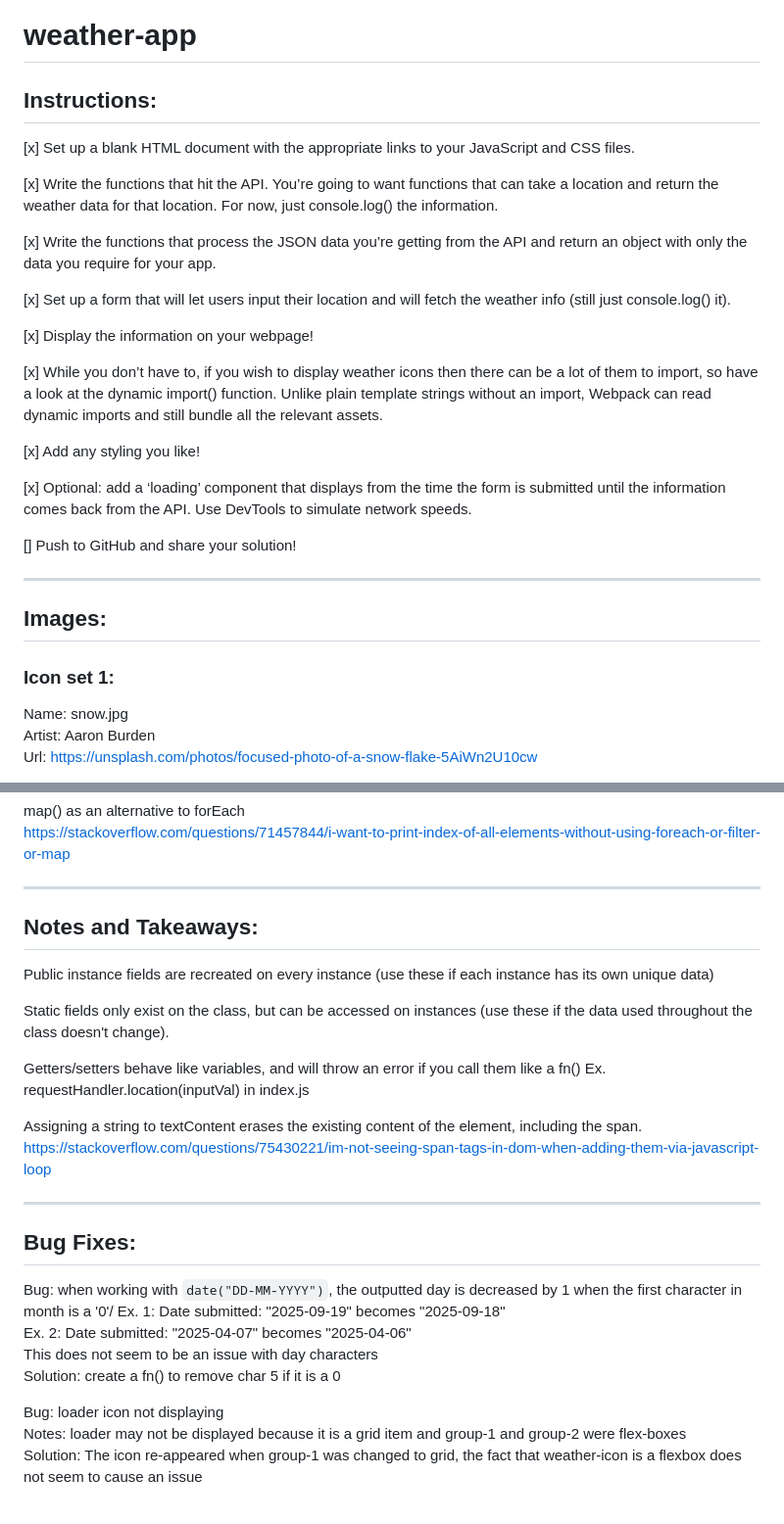
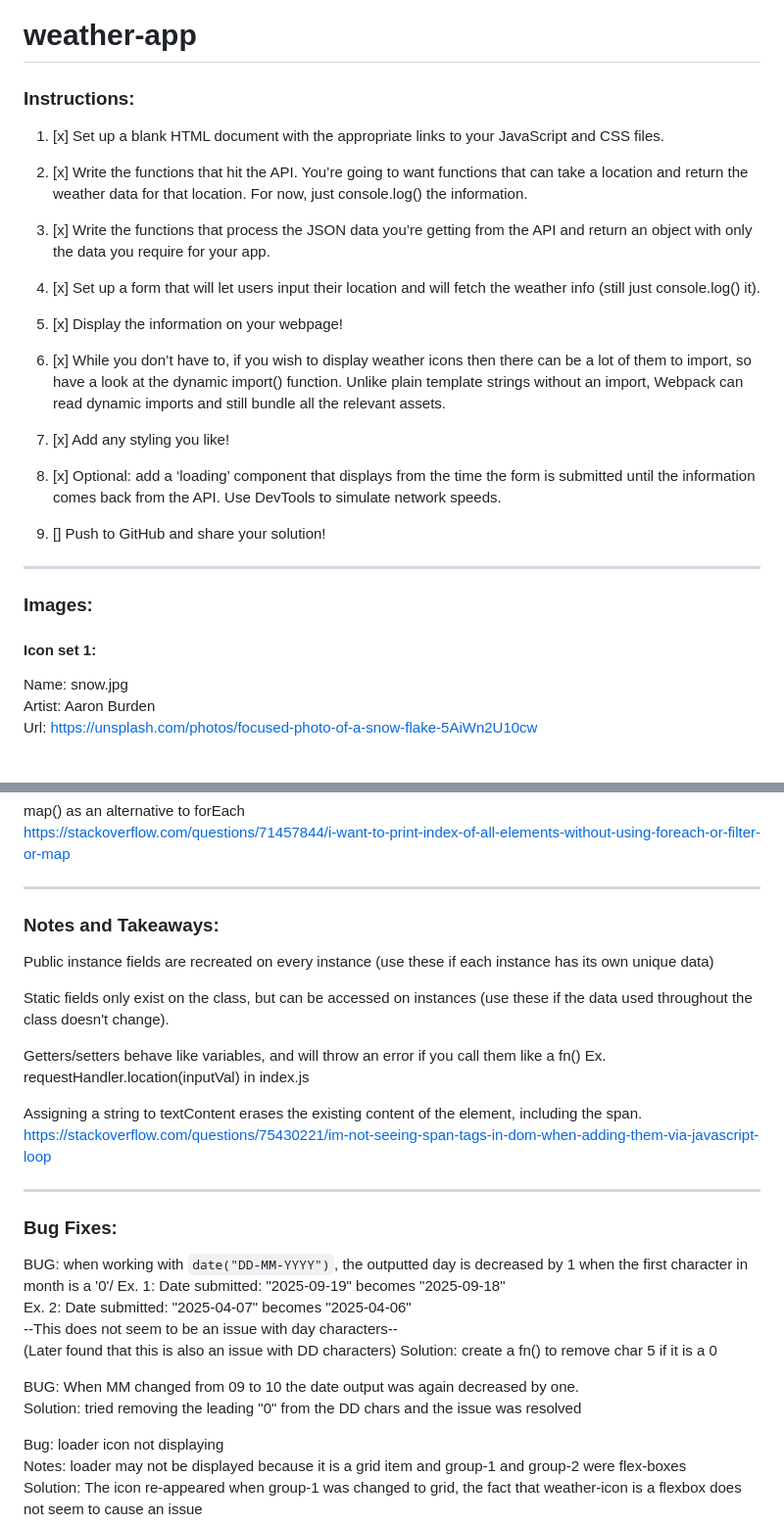
Before and after one commit to mel-121821/weather-app, a Markdown page: README.md, 2 parts joined by grey strips. Shown: that part at 98% size. Drawn GitHub-style.

Commit message:
Fix formatting, add notes for new bug

```diff
--- a/README.md
+++ b/README.md
@@ -1,30 +1,30 @@
 # weather-app
 
-## Instructions:
+### Instructions:
 
-[x] Set up a blank HTML document with the appropriate links to your JavaScript and CSS files.
+1. [x] Set up a blank HTML document with the appropriate links to your JavaScript and CSS files.
 
-[x] Write the functions that hit the API. You’re going to want functions that can take a location and return the weather data for that location. For now, just console.log() the information.
+2. [x] Write the functions that hit the API. You’re going to want functions that can take a location and return the weather data for that location. For now, just console.log() the information.
 
-[x] Write the functions that process the JSON data you’re getting from the API and return an object with only the data you require for your app.
+3. [x] Write the functions that process the JSON data you’re getting from the API and return an object with only the data you require for your app.
 
-[x] Set up a form that will let users input their location and will fetch the weather info (still just console.log() it).
+4. [x] Set up a form that will let users input their location and will fetch the weather info (still just console.log() it).
 
-[x] Display the information on your webpage!
+5. [x] Display the information on your webpage!
 
-[x] While you don’t have to, if you wish to display weather icons then there can be a lot of them to import, so have a look at the dynamic import() function. Unlike plain template strings without an import, Webpack can read dynamic imports and still bundle all the relevant assets.
+6. [x] While you don’t have to, if you wish to display weather icons then there can be a lot of them to import, so have a look at the dynamic import() function. Unlike plain template strings without an import, Webpack can read dynamic imports and still bundle all the relevant assets.
 
-[x] Add any styling you like!
+7. [x] Add any styling you like!
 
-[x] Optional: add a ‘loading’ component that displays from the time the form is submitted until the information comes back from the API. Use DevTools to simulate network speeds.
+8. [x] Optional: add a ‘loading’ component that displays from the time the form is submitted until the information comes back from the API. Use DevTools to simulate network speeds.
 
-[] Push to GitHub and share your solution!
+9. [] Push to GitHub and share your solution!
 
 ---
 
-## Images:
+### Images:
 
-### Icon set 1:
+#### Icon set 1:
 
 Name: snow.jpg\
 Artist: Aaron Burden\
@@ -145,7 +145,7 @@ https://stackoverflow.com/questions/71457844/i-want-to-print-index-of-all-elemen
 
 ---
 
-## Notes and Takeaways:
+### Notes and Takeaways:
 
 Public instance fields are recreated on every instance (use these if each instance has its own unique data)
 
@@ -158,13 +158,17 @@ Assigning a string to textContent erases the existing content of the element, in
 
 ---
 
-## Bug Fixes:
+### Bug Fixes:
 
-Bug: when working with `date("DD-MM-YYYY")`, the outputted day is decreased by 1 when the first character in month is a '0'/
+BUG: when working with `date("DD-MM-YYYY")`, the outputted day is decreased by 1 when the first character in month is a '0'/
 Ex. 1: Date submitted: "2025-09-19" becomes "2025-09-18"\
 Ex. 2: Date submitted: "2025-04-07" becomes "2025-04-06"\
-This does not seem to be an issue with day characters\
+--This does not seem to be an issue with day characters--\
+(Later found that this is also an issue with DD characters)
 Solution: create a fn() to remove char 5 if it is a 0
+
+BUG: When MM changed from 09 to 10 the date output was again decreased by one.\
+Solution: tried removing the leading "0" from the DD chars and the issue was resolved
 
 Bug: loader icon not displaying\
 Notes: loader may not be displayed because it is a grid item and group-1 and group-2 were flex-boxes\
```
Also changed, not shown: other parts of README.md (+3 -3 lines).
